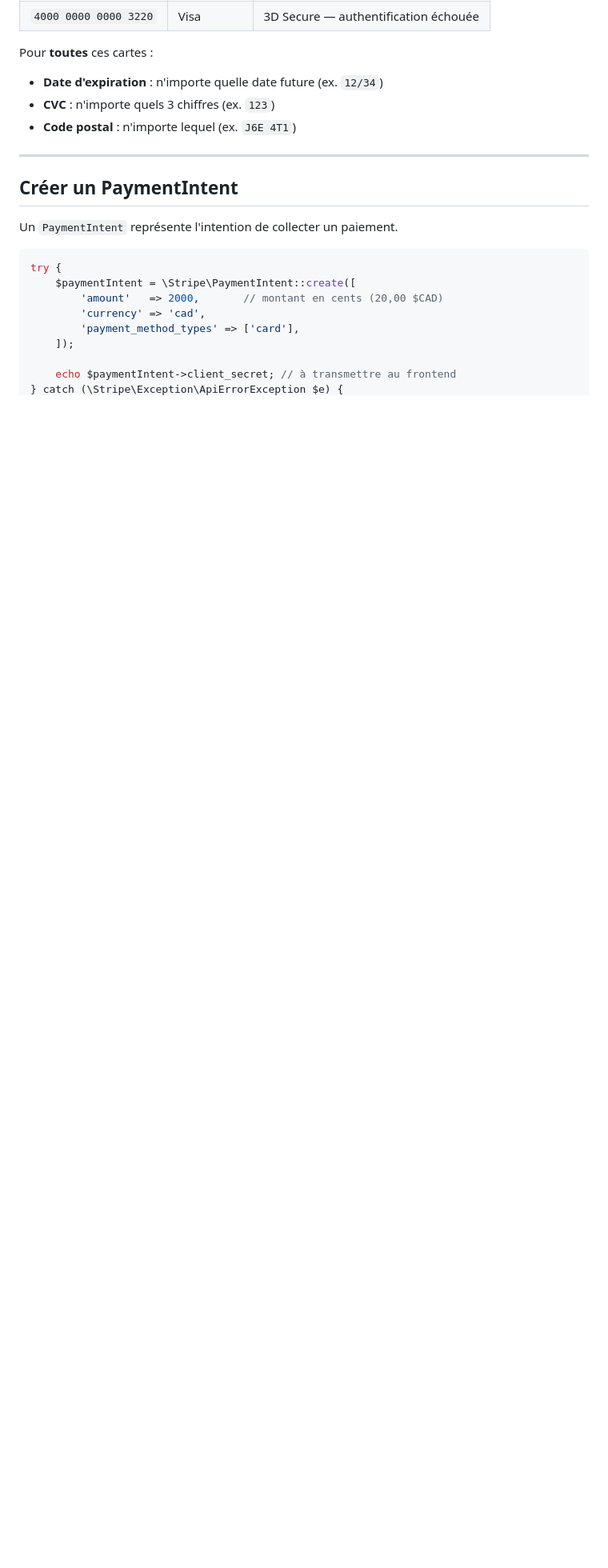
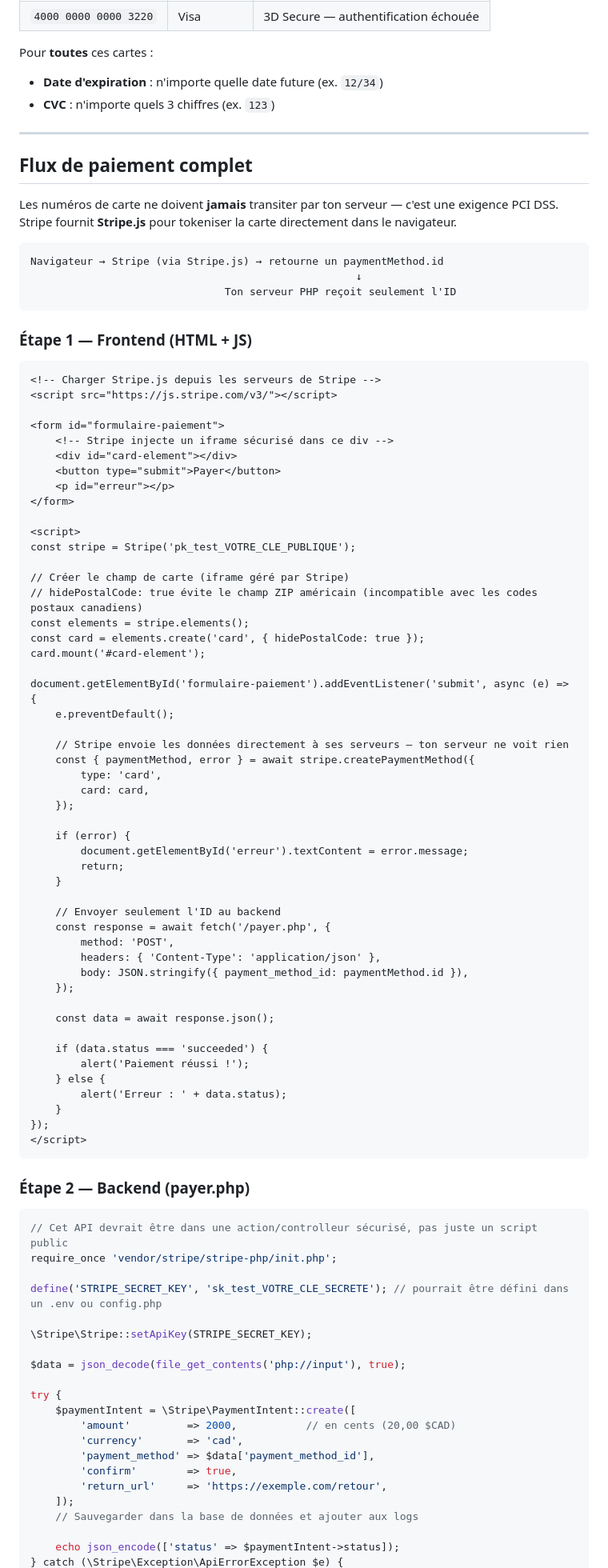
Before and after one commit to Cegep-joliette-info/420N462026, a Markdown page: notes/autre/stripe.md, the part around one of its changes. Shown at 80% size. Drawn GitHub-style; blank space fills up the shorter version.

Commit message:
Corriger les notes sur Stripe

````diff
--- a/notes/autre/stripe.md
+++ b/notes/autre/stripe.md
@@ -53,21 +37,94 @@ Ces numéros fonctionnent **uniquement avec les clés `sk_test_`**.
 Pour **toutes** ces cartes :
 - **Date d'expiration** : n'importe quelle date future (ex. `12/34`)
 - **CVC** : n'importe quels 3 chiffres (ex. `123`)
-- **Code postal** : n'importe lequel (ex. `J6E 4T1`)
 
 ---
 
-## Créer un PaymentIntent
+## Flux de paiement complet
 
-Un `PaymentIntent` représente l'intention de collecter un paiement.
+Les numéros de carte ne doivent **jamais** transiter par ton serveur — c'est une exigence PCI DSS. Stripe fournit **Stripe.js** pour tokeniser la carte directement dans le navigateur.
+
+```
+Navigateur → Stripe (via Stripe.js) → retourne un paymentMethod.id
+                                                    ↓
+                               Ton serveur PHP reçoit seulement l'ID
+```
+
+### Étape 1 — Frontend (HTML + JS)
+
+```html
+<!-- Charger Stripe.js depuis les serveurs de Stripe -->
+<script src="https://js.stripe.com/v3/"></script>
+
+<form id="formulaire-paiement">
+    <!-- Stripe injecte un iframe sécurisé dans ce div -->
+    <div id="card-element"></div>
+    <button type="submit">Payer</button>
+    <p id="erreur"></p>
+</form>
+
+<script>
+const stripe = Stripe('pk_test_VOTRE_CLE_PUBLIQUE');
+
+// Créer le champ de carte (iframe géré par Stripe)
+// hidePostalCode: true évite le champ ZIP américain (incompatible avec les codes postaux canadiens)
+const elements = stripe.elements();
+const card = elements.create('card', { hidePostalCode: true });
+card.mount('#card-element');
+
+document.getElementById('formulaire-paiement').addEventListener('submit', async (e) => {
+    e.preventDefault();
+
+    // Stripe envoie les données directement à ses serveurs — ton serveur ne voit rien
+    const { paymentMethod, error } = await stripe.createPaymentMethod({
+        type: 'card',
+        card: card,
+    });
+
+    if (error) {
+        document.getElementById('erreur').textContent = error.message;
+        return;
+    }
+
+    // Envoyer seulement l'ID au backend
+    const response = await fetch('/payer.php', {
+        method: 'POST',
+        headers: { 'Content-Type': 'application/json' },
+        body: JSON.stringify({ payment_method_id: paymentMethod.id }),
+    });
+
+    const data = await response.json();
+
+    if (data.status === 'succeeded') {
+        alert('Paiement réussi !');
+    } else {
+        alert('Erreur : ' + data.status);
+    }
+});
+</script>
+```
+
+### Étape 2 — Backend (payer.php)
 
 ```php
+// Cet API devrait être dans une action/controlleur sécurisé, pas juste un script public
+require_once 'vendor/stripe/stripe-php/init.php';
+
+define('STRIPE_SECRET_KEY', 'sk_test_VOTRE_CLE_SECRETE'); // pourrait être défini dans un .env ou config.php
+
+\Stripe\Stripe::setApiKey(STRIPE_SECRET_KEY);
+
+$data = json_decode(file_get_contents('php://input'), true);
+
 try {
     $paymentIntent = \Stripe\PaymentIntent::create([
-        'amount'   => 2000,       // montant en cents (20,00 $CAD)
-        'currency' => 'cad',
-        'payment_method_types' => ['card'],
+        'amount'         => 2000,           // en cents (20,00 $CAD)
+        'currency'       => 'cad',
+        'payment_method' => $data['payment_method_id'],
+        'confirm'        => true,
+        'return_url'     => 'https://exemple.com/retour',
     ]);
+    // Sauvegarder dans la base de données et ajouter aux logs
 
-    echo $paymentIntent->client_secret; // à transmettre au frontend
+    echo json_encode(['status' => $paymentIntent->status]);
 } catch (\Stripe\Exception\ApiErrorException $e) {
````
Also changed, not shown: other parts of notes/autre/stripe.md (+10 -88 lines).
